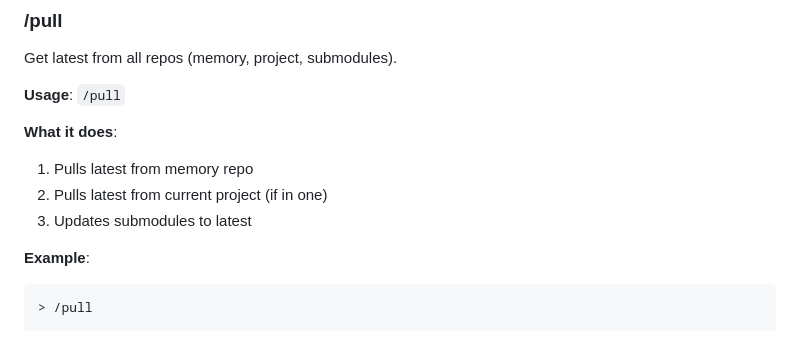
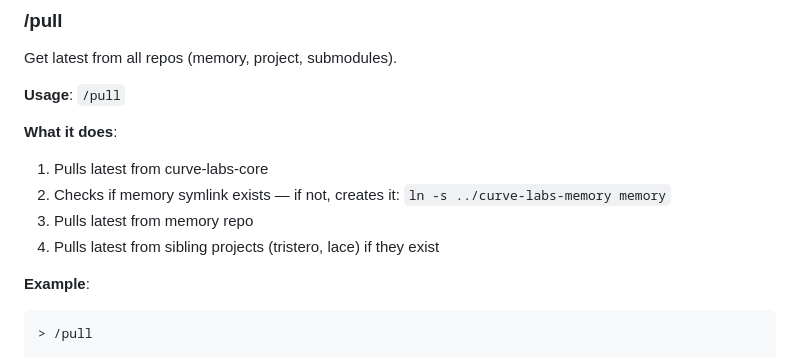
Before and after one commit to Curve-Labs/egregore-site, a Markdown page: skills/cl-collaborator/SKILL.md, the part around the change. GitHub-like rendering.

Commit message:
fix: /pull now creates memory symlink if missing

````diff
--- a/skills/cl-collaborator/SKILL.md
+++ b/skills/cl-collaborator/SKILL.md
@@ -317,9 +317,10 @@ Get latest from all repos (memory, project, submodules).
 **Usage**: `/pull`
 
 **What it does**:
-1. Pulls latest from memory repo
-2. Pulls latest from current project (if in one)
-3. Updates submodules to latest
+1. Pulls latest from curve-labs-core
+2. Checks if memory symlink exists — if not, creates it: `ln -s ../curve-labs-memory memory`
+3. Pulls latest from memory repo
+4. Pulls latest from sibling projects (tristero, lace) if they exist
 
 **Example**:
 ```
````
